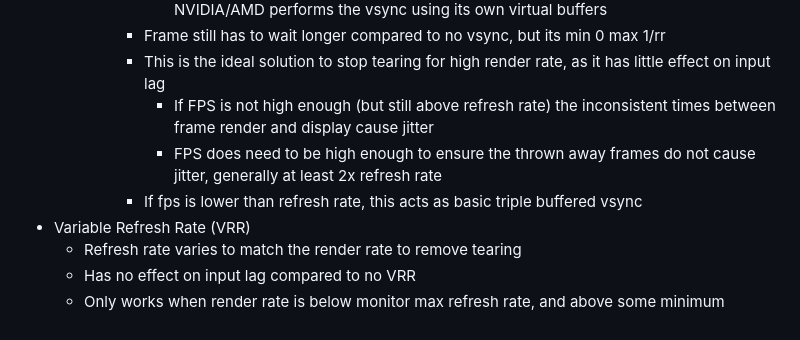
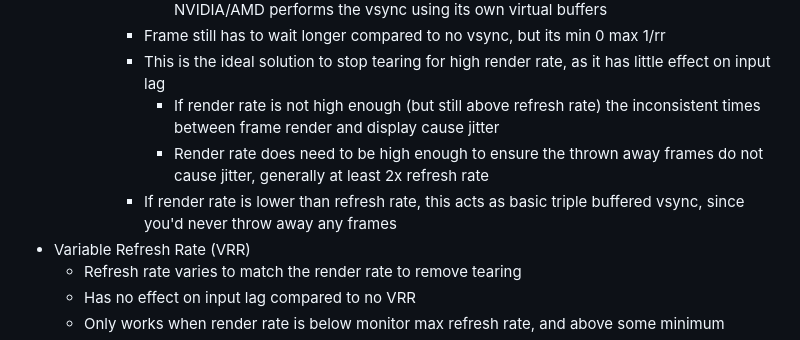
Before and after one commit to cmoodie/connormoodie.com, a Markdown page: docs/tech/displays.md, the part around the change. Rendered like a GitHub page.

Commit message:
Minor edit to no swap chain triple buffering

```diff
--- a/docs/tech/displays.md
+++ b/docs/tech/displays.md
@@ -45,9 +45,9 @@ children:.
         - From the game's (DirectX, Vulkan) perspective, vsync is OFF, but instead NVIDIA/AMD performs the vsync using its own virtual buffers
       - Frame still has to wait longer compared to no vsync, but its min 0 max 1/rr
       - This is the ideal solution to stop tearing for high render rate, as it has little effect on input lag
-        - If FPS is not high enough (but still above refresh rate) the inconsistent times between frame render and display cause jitter
-        - FPS does need to be high enough to ensure the thrown away frames do not cause jitter, generally at least 2x refresh rate
-      - If fps is lower than refresh rate, this acts as basic triple buffered vsync
+        - If render rate is not high enough (but still above refresh rate) the inconsistent times between frame render and display cause jitter
+        - Render rate does need to be high enough to ensure the thrown away frames do not cause jitter, generally at least 2x refresh rate
+      - If render rate is lower than refresh rate, this acts as basic triple buffered vsync, since you'd never throw away any frames
 - Variable Refresh Rate (VRR)
   - Refresh rate varies to match the render rate to remove tearing
   - Has no effect on input lag compared to no VRR
```
